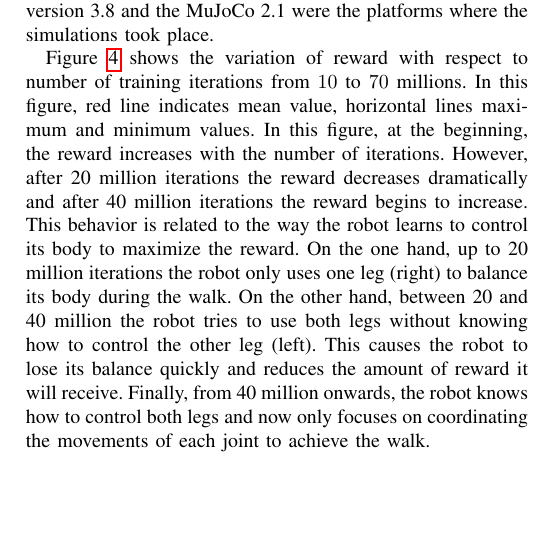
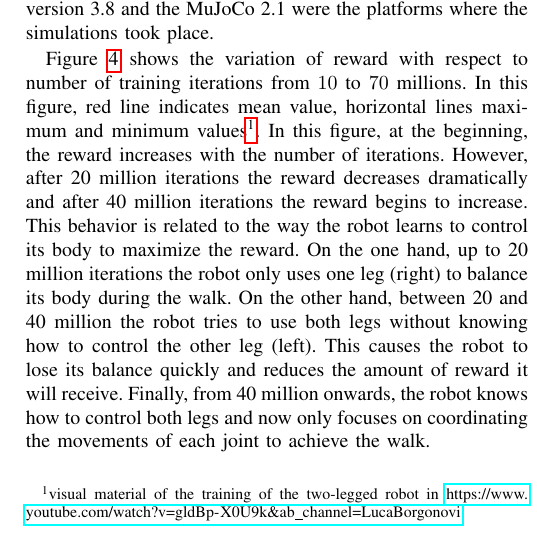
Before and after one commit to JhonPool4/legged_robots_document, a LaTeX paper (main.tex, which reads sections/section_3.tex): part of one column of page 4 of 5, cut so that both start at the same text, the shorter picture padded with empty space. Compiled offline with pdfLaTeX; a missing font is replaced by an installed copy or a similar font; a LaTeX package or settings file that is missing is left out.

Commit message:
new youtube link

```diff
--- a/sections/section_3.tex
+++ b/sections/section_3.tex
@@ -8,7 +8,7 @@
 \section{Results}
 The bipedal robot has an ankle, knee and hip for each leg (right and left). The dynamic equations of the bipedal robot was computed with MuJoCo software. The reinforcement learning framework,  neural networks and proximal policy optimization algorithm was implemented in Python language using the TensorFlow library, which is an open-source library for artificial intelligence and machine learning. The training of the reinforcement learning agent was carried out on a computed with AMD\textregistered Ryzen 9 94900HS 3.3 GHz processor, 16 GB of RAM, Ubuntu 20.04.3 LTS 64 bits. The Python version 3.8 and the MuJoCo 2.1 were the platforms where the simulations took place.
 
-Figure \ref{fig:boxplot} shows the variation of reward with respect to number of training iterations from $10$ to $70$ millions. In this figure, red line indicates mean value, horizontal lines maximum and minimum values. In this figure, at the beginning, the reward increases with the number of iterations. However, after 20 million iterations the reward decreases dramatically and after 40 million iterations the reward begins to increase. This behavior is related to the way the robot learns to control its body to maximize the reward. On the one hand, up to 20 million iterations the robot only uses one leg (right) to balance its body during the walk. On the other hand, between 20 and 40 million the robot tries to use both legs without knowing how to control the other leg (left). This causes the robot to lose its balance quickly and reduces the amount of reward it will receive. Finally, from 40 million onwards, the robot knows how to control both legs and now only focuses on coordinating the movements of each joint to achieve the walk.
+Figure \ref{fig:boxplot} shows the variation of reward with respect to number of training iterations from $10$ to $70$ millions. In this figure, red line indicates mean value, horizontal lines maximum and minimum values\footnote{visual material of the training of the two-legged robot in \url{https://www.youtube.com/watch?v=gldBp-X0U9k&ab_channel=LucaBorgonovi}}. In this figure, at the beginning, the reward increases with the number of iterations. However, after 20 million iterations the reward decreases dramatically and after 40 million iterations the reward begins to increase. This behavior is related to the way the robot learns to control its body to maximize the reward. On the one hand, up to 20 million iterations the robot only uses one leg (right) to balance its body during the walk. On the other hand, between 20 and 40 million the robot tries to use both legs without knowing how to control the other leg (left). This causes the robot to lose its balance quickly and reduces the amount of reward it will receive. Finally, from 40 million onwards, the robot knows how to control both legs and now only focuses on coordinating the movements of each joint to achieve the walk.
 
 
 
```
